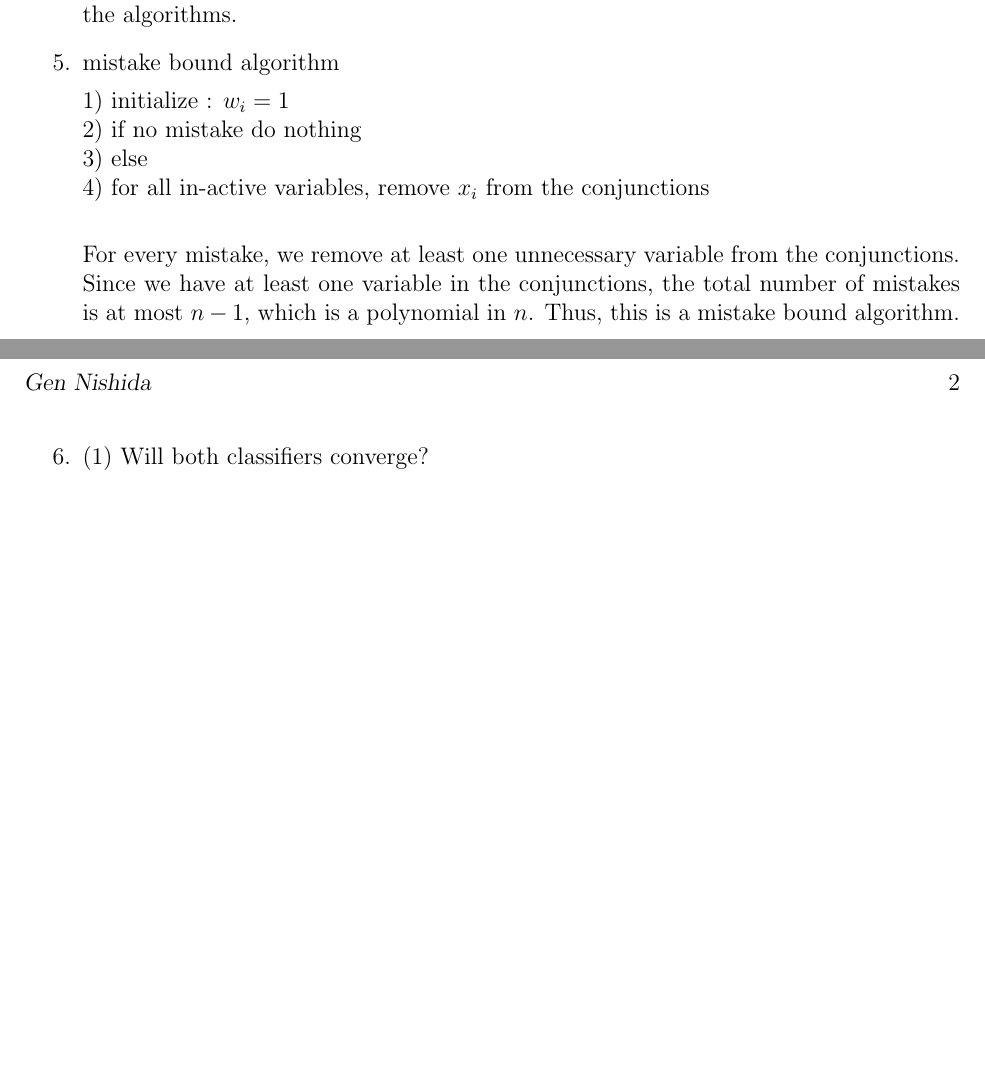
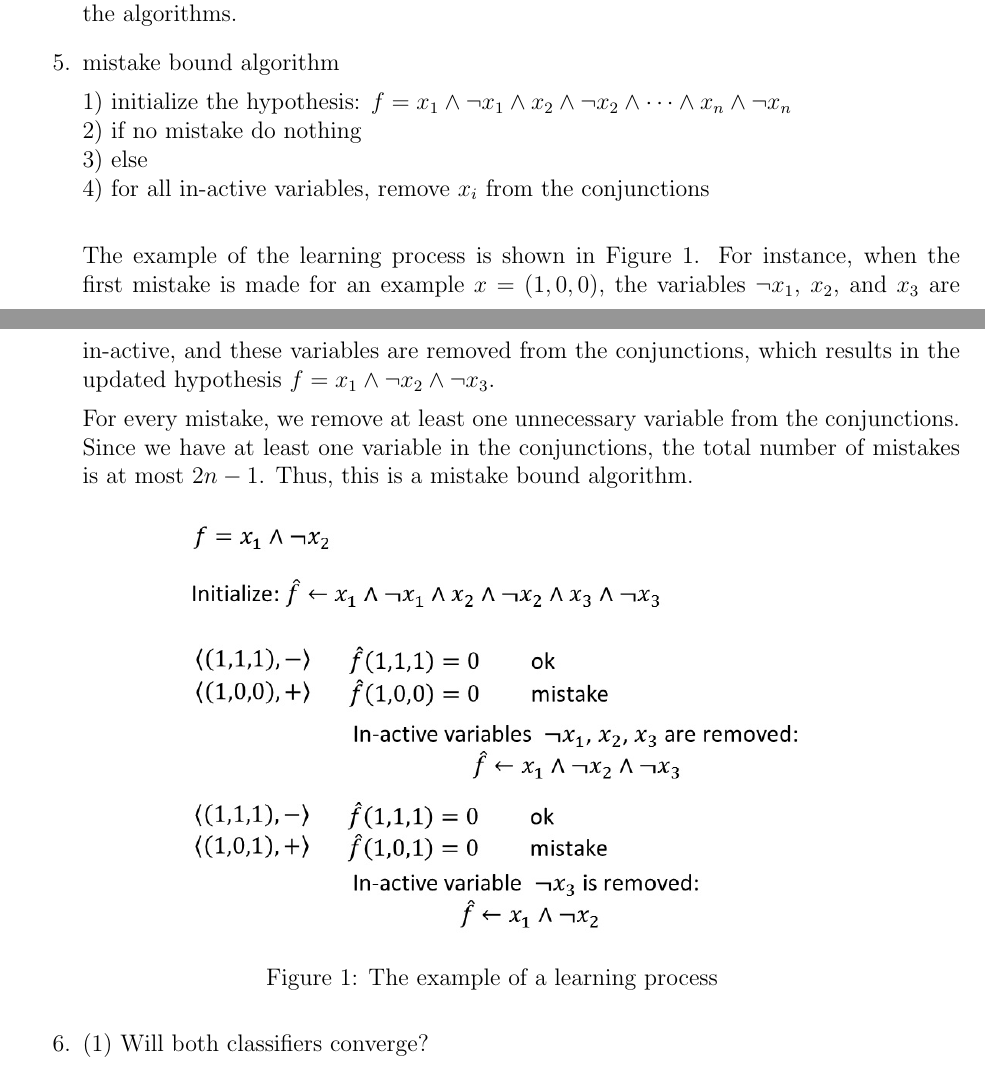
Before and after one commit to gnishida/MachineLearning2, a LaTeX document (tex/hw-template.tex): two parts of pages 1 and 2 of 2 before the commit and two parts of pages 1 and 2 of 3 after it, joined at a grey line, cut so that both start at the same text, the shorter picture padded with empty space. Compiled offline with pdfLaTeX.

Commit message:
update report.

```diff
--- a/tex/hw-template.tex
+++ b/tex/hw-template.tex
@@ -51,12 +51,21 @@ Mistake bound is the maximum possible number of mistakes made by the online lear
 
 \item mistake bound algorithm
 
-1) initialize : $w_i = 1$ \\
+1) initialize the hypothesis: $f = x_1 \wedge \neg x_1 \wedge x_2 \wedge \neg x_2 \wedge \cdots \wedge x_n \wedge \neg x_n$ \\
 2) if no mistake do nothing \\
 3) else \\
 4)    for all in-active variables, remove $x_i$ from the conjunctions \\
 
-For every mistake, we remove at least one unnecessary variable from the conjunctions. Since we have at least one variable in the conjunctions, the total number of mistakes is at most $n-1$, which is a polynomial in $n$. Thus, this  is a mistake bound algorithm.
+The example of the learning process is shown in Figure \ref{fig:learning_process}. For instance, when the first mistake is made for an example $x=(1, 0, 0)$, the variables $\neg x_1$, $ x_2$, and $x_3$ are in-active, and these variables are removed from the conjunctions, which results in the updated hypothesis $f = x_1 \wedge \neg x_2 \wedge \neg x_3$.
+
+For every mistake, we remove at least one unnecessary variable from the conjunctions. Since we have at least one variable in the conjunctions, the total number of mistakes is at most $2n-1$. Thus, this is a mistake bound algorithm.
+
+\begin{figure}[hbtp]
+\centering
+\includegraphics[width=110mm]{figure1.jpg}
+\caption{The example of a learning process}
+\label{fig:learning_process}
+\end{figure}
 
 \item
 
```
Also changed, not shown: tex/figure1.jpg (added), tex/hw-template.pdf, 5 other files.
